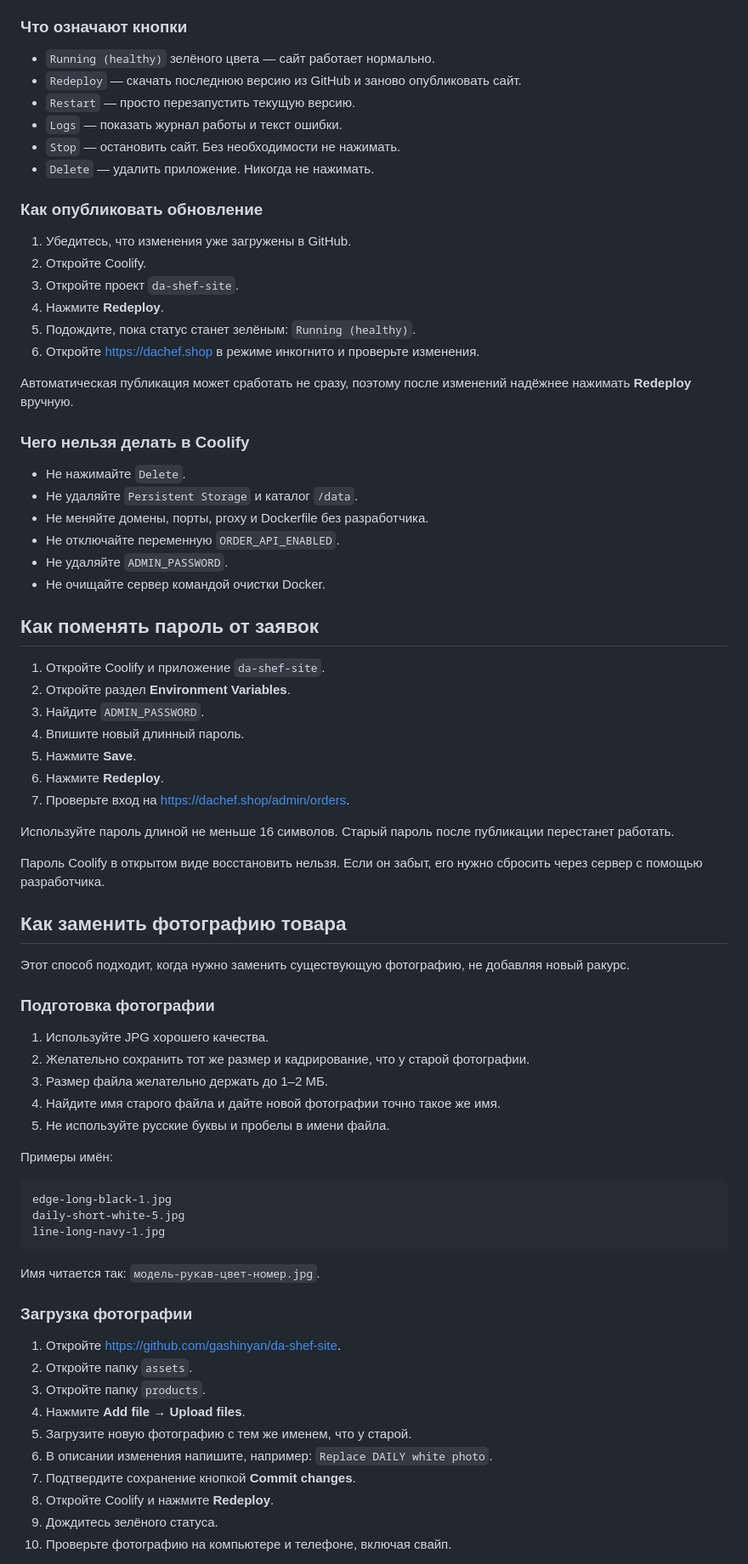
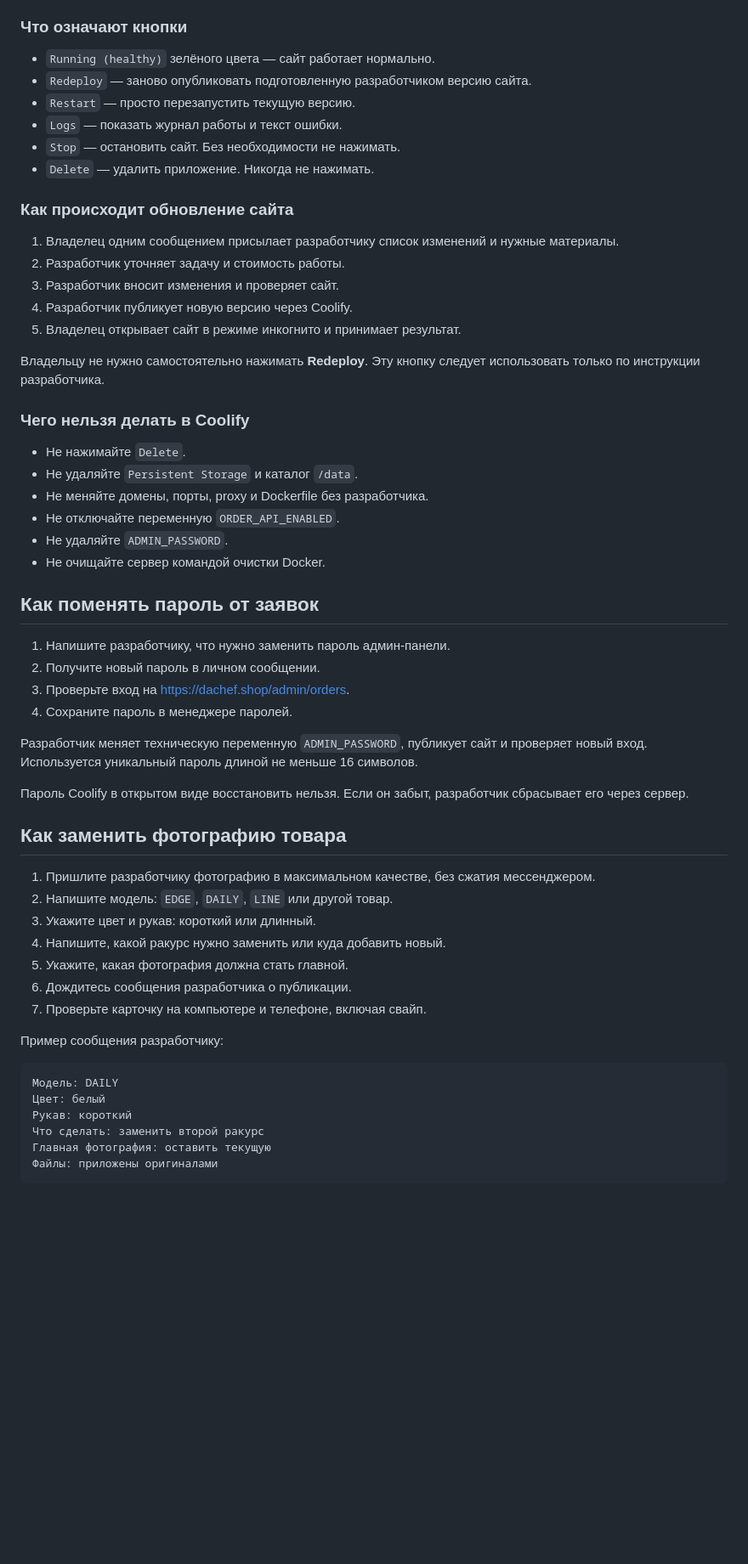
Before and after one commit to gashinyan/da-shef-site, a Markdown page: OWNER-GUIDE.md, the part around one of its changes. Shown at 85% size. Drawn GitHub-style; blank space fills up the shorter version.

Commit message:
Align owner guide with managed support

````diff
--- a/OWNER-GUIDE.md
+++ b/OWNER-GUIDE.md
@@ -116,22 +144,21 @@ Coolify — это панель управления сайтом на серв
 ### Что означают кнопки
 
 - `Running (healthy)` зелёного цвета — сайт работает нормально.
-- `Redeploy` — скачать последнюю версию из GitHub и заново опубликовать сайт.
+- `Redeploy` — заново опубликовать подготовленную разработчиком версию сайта.
 - `Restart` — просто перезапустить текущую версию.
 - `Logs` — показать журнал работы и текст ошибки.
 - `Stop` — остановить сайт. Без необходимости не нажимать.
 - `Delete` — удалить приложение. Никогда не нажимать.
 
-### Как опубликовать обновление
+### Как происходит обновление сайта
 
-1. Убедитесь, что изменения уже загружены в GitHub.
-2. Откройте Coolify.
-3. Откройте проект `da-shef-site`.
-4. Нажмите **Redeploy**.
-5. Подождите, пока статус станет зелёным: `Running (healthy)`.
-6. Откройте https://dachef.shop в режиме инкогнито и проверьте изменения.
+1. Владелец одним сообщением присылает разработчику список изменений и нужные материалы.
+2. Разработчик уточняет задачу и стоимость работы.
+3. Разработчик вносит изменения и проверяет сайт.
+4. Разработчик публикует новую версию через Coolify.
+5. Владелец открывает сайт в режиме инкогнито и принимает результат.
 
-Автоматическая публикация может сработать не сразу, поэтому после изменений надёжнее нажимать **Redeploy** вручную.
+Владельцу не нужно самостоятельно нажимать **Redeploy**. Эту кнопку следует использовать только по инструкции разработчика.
 
 ### Чего нельзя делать в Coolify
 
@@ -144,50 +171,33 @@ Coolify — это панель управления сайтом на серв
 
 ## Как поменять пароль от заявок
 
-1. Откройте Coolify и приложение `da-shef-site`.
-2. Откройте раздел **Environment Variables**.
-3. Найдите `ADMIN_PASSWORD`.
-4. Впишите новый длинный пароль.
-5. Нажмите **Save**.
-6. Нажмите **Redeploy**.
-7. Проверьте вход на https://dachef.shop/admin/orders.
+1. Напишите разработчику, что нужно заменить пароль админ-панели.
+2. Получите новый пароль в личном сообщении.
+3. Проверьте вход на https://dachef.shop/admin/orders.
+4. Сохраните пароль в менеджере паролей.
 
-Используйте пароль длиной не меньше 16 символов. Старый пароль после публикации перестанет работать.
+Разработчик меняет техническую переменную `ADMIN_PASSWORD`, публикует сайт и проверяет новый вход. Используется уникальный пароль длиной не меньше 16 символов.
 
-Пароль Coolify в открытом виде восстановить нельзя. Если он забыт, его нужно сбросить через сервер с помощью разработчика.
+Пароль Coolify в открытом виде восстановить нельзя. Если он забыт, разработчик сбрасывает его через сервер.
 
 ## Как заменить фотографию товара
 
-Этот способ подходит, когда нужно заменить существующую фотографию, не добавляя новый ракурс.
+1. Пришлите разработчику фотографию в максимальном качестве, без сжатия мессенджером.
+2. Напишите модель: `EDGE`, `DAILY`, `LINE` или другой товар.
+3. Укажите цвет и рукав: короткий или длинный.
+4. Напишите, какой ракурс нужно заменить или куда добавить новый.
+5. Укажите, какая фотография должна стать главной.
+6. Дождитесь сообщения разработчика о публикации.
+7. Проверьте карточку на компьютере и телефоне, включая свайп.
 
-### Подготовка фотографии
-
-1. Используйте JPG хорошего качества.
-2. Желательно сохранить тот же размер и кадрирование, что у старой фотографии.
-3. Размер файла желательно держать до 1–2 МБ.
-4. Найдите имя старого файла и дайте новой фотографии точно такое же имя.
-5. Не используйте русские буквы и пробелы в имени файла.
-
-Примеры имён:
+Пример сообщения разработчику:
 
 ```text
-edge-long-black-1.jpg
-daily-short-white-5.jpg
-line-long-navy-1.jpg
+Модель: DAILY
+Цвет: белый
+Рукав: короткий
+Что сделать: заменить второй ракурс
+Главная фотография: оставить текущую
+Файлы: приложены оригиналами
 ```
 
-Имя читается так: `модель-рукав-цвет-номер.jpg`.
-
-### Загрузка фотографии
-
-1. Откройте https://github.com/gashinyan/da-shef-site.
-2. Откройте папку `assets`.
-3. Откройте папку `products`.
-4. Нажмите **Add file** → **Upload files**.
-5. Загрузите новую фотографию с тем же именем, что у старой.
-6. В описании изменения напишите, например: `Replace DAILY white photo`.
-7. Подтвердите сохранение кнопкой **Commit changes**.
-8. Откройте Coolify и нажмите **Redeploy**.
-9. Дождитесь зелёного статуса.
-10. Проверьте фотографию на компьютере и телефоне, включая свайп.
-
````
Also changed, not shown: other parts of OWNER-GUIDE.md (+41 -32 lines).
